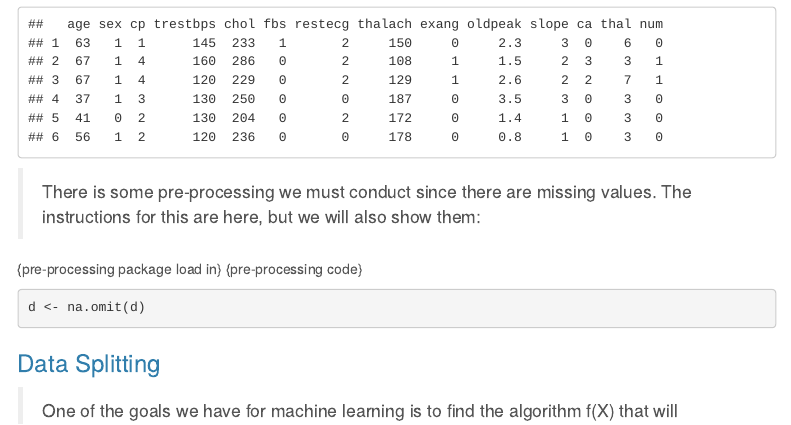
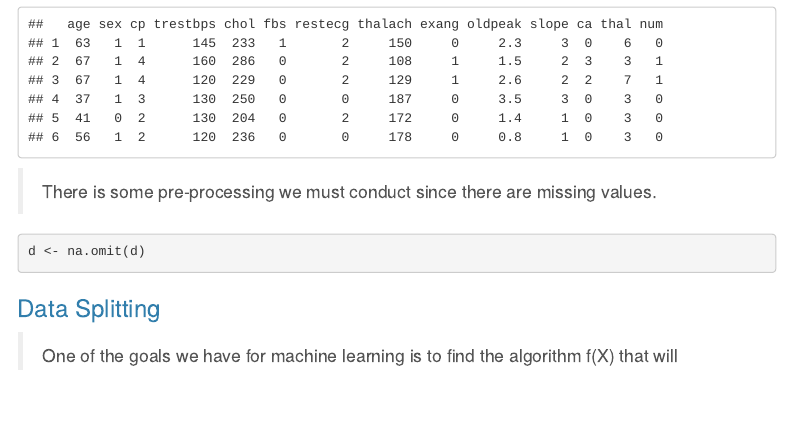
Before and after one commit to cbao2397/Machine-Learning_Group-Vignette, an R Markdown document (group_vignette_machine_learning.Rmd): the page in a window 1100 px wide, from 4310 px down. The pictures show the output file group_vignette_machine_learning.html that the author committed with the source, opened offline; menus at the side of the page are left out.

Commit message:
small edit

````diff
--- a/group_vignette_machine_learning.Rmd
+++ b/group_vignette_machine_learning.Rmd
@@ -95,9 +95,7 @@ d <- read.csv(f, header = TRUE, sep = ",", stringsAsFactors = FALSE)
 head(d) #loads in dataset
 ```
 
-> There is some pre-processing we must conduct since there are missing values. The instructions for this are here, but we will also show them:
-
-{pre-processing package load in} {pre-processing code}
+> There is some pre-processing we must conduct since there are missing values.
 
 ```{r}
 d <- na.omit(d)
````
Also changed, not shown: group_vignette_machine_learning.html.
